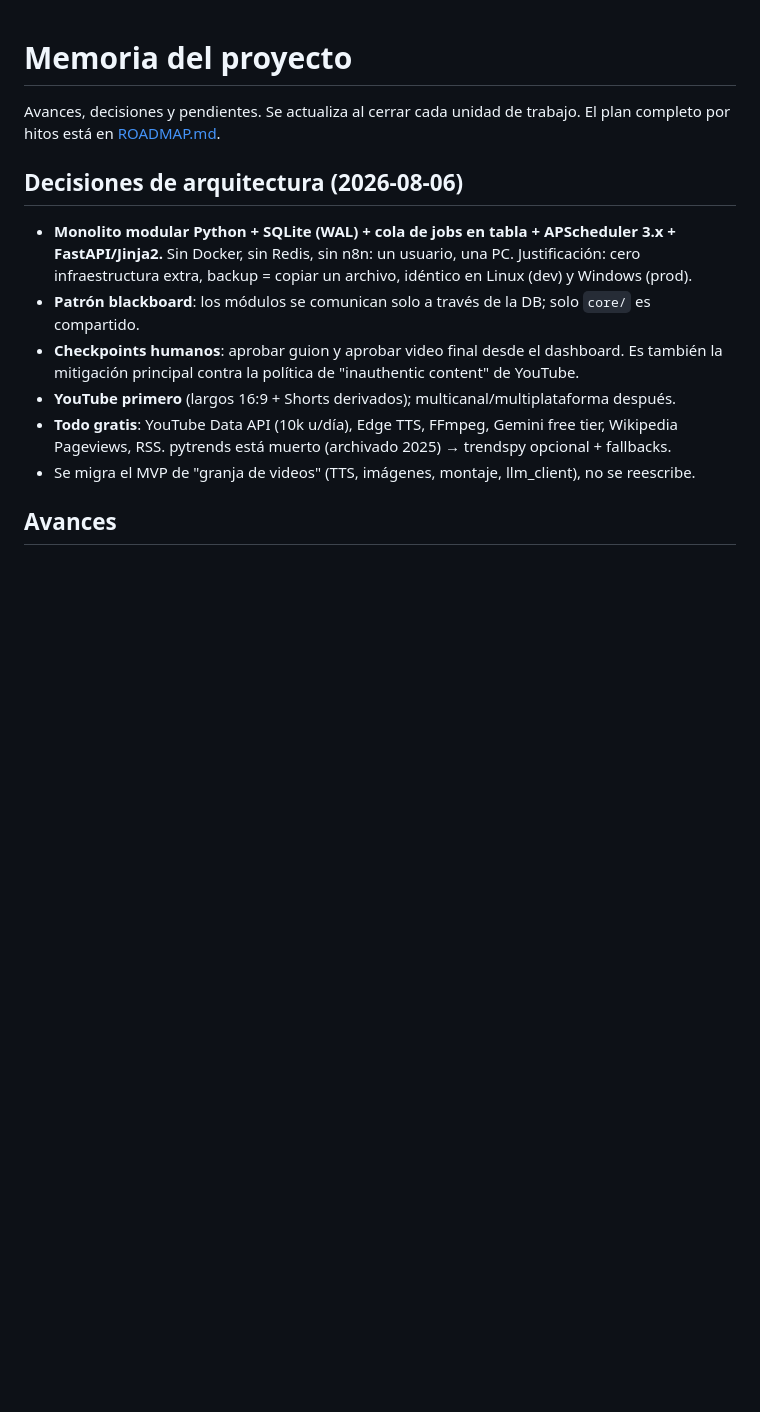
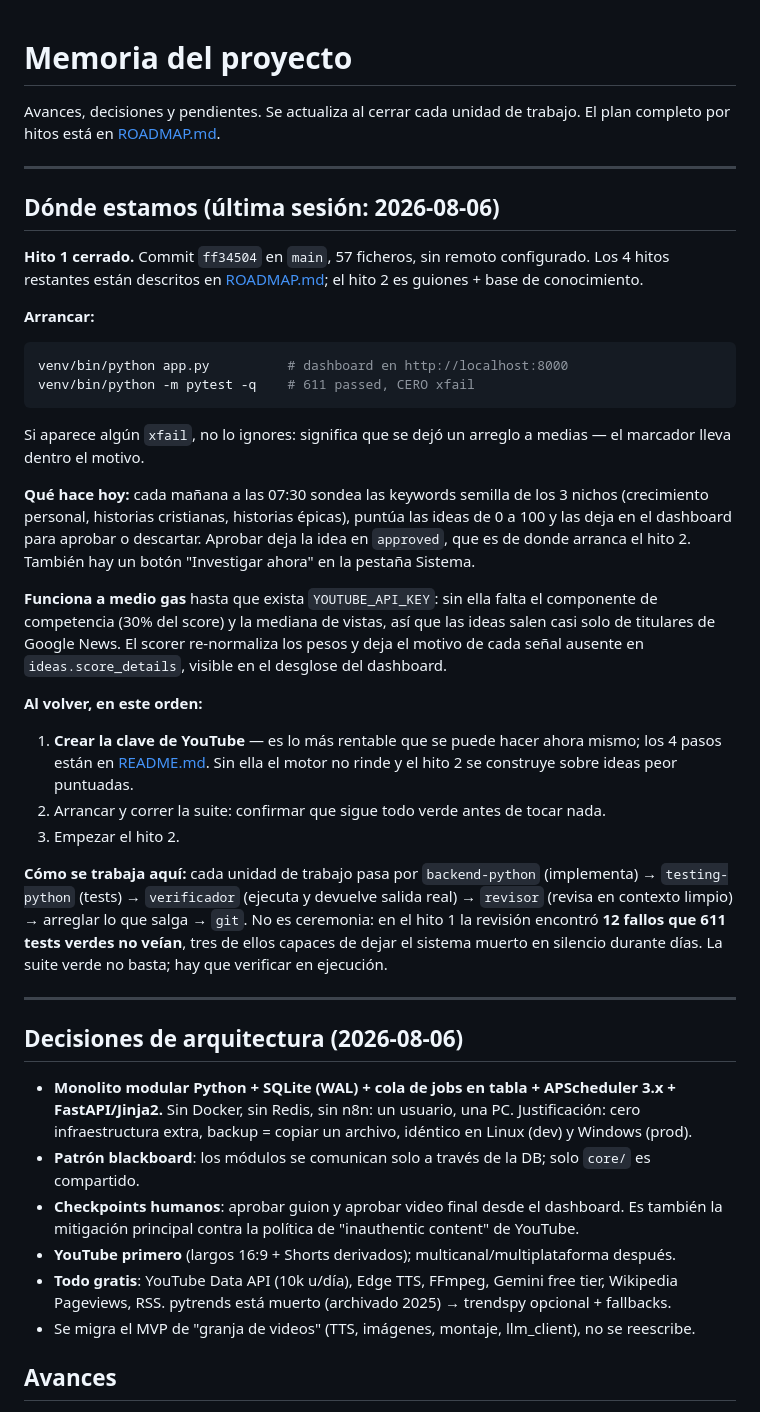
Before and after one commit to Pa7r1/content-factory, a Markdown page: PROJECT_MEMORY.md, the part around one of its changes. GitHub-like rendering; blank space fills up the shorter version.

````diff
--- a/PROJECT_MEMORY.md
+++ b/PROJECT_MEMORY.md
@@ -2,6 +2,50 @@
 
 Avances, decisiones y pendientes. Se actualiza al cerrar cada unidad de trabajo.
 El plan completo por hitos está en [ROADMAP.md](ROADMAP.md).
+
+---
+
+## Dónde estamos (última sesión: 2026-08-06)
+
+**Hito 1 cerrado.** Commit `ff34504` en `main`, 57 ficheros, sin remoto configurado.
+Los 4 hitos restantes están descritos en [ROADMAP.md](ROADMAP.md); el hito 2 es guiones + base de
+conocimiento.
+
+**Arrancar:**
+
+```bash
+venv/bin/python app.py          # dashboard en http://localhost:8000
+venv/bin/python -m pytest -q    # 611 passed, CERO xfail
+```
+
+Si aparece algún `xfail`, no lo ignores: significa que se dejó un arreglo a medias — el marcador
+lleva dentro el motivo.
+
+**Qué hace hoy:** cada mañana a las 07:30 sondea las keywords semilla de los 3 nichos
+(crecimiento personal, historias cristianas, historias épicas), puntúa las ideas de 0 a 100 y las
+deja en el dashboard para aprobar o descartar. Aprobar deja la idea en `approved`, que es de donde
+arranca el hito 2. También hay un botón "Investigar ahora" en la pestaña Sistema.
+
+**Funciona a medio gas** hasta que exista `YOUTUBE_API_KEY`: sin ella falta el componente de
+competencia (30% del score) y la mediana de vistas, así que las ideas salen casi solo de titulares
+de Google News. El scorer re-normaliza los pesos y deja el motivo de cada señal ausente en
+`ideas.score_details`, visible en el desglose del dashboard.
+
+**Al volver, en este orden:**
+
+1. **Crear la clave de YouTube** — es lo más rentable que se puede hacer ahora mismo; los 4 pasos
+   están en [README.md](README.md). Sin ella el motor no rinde y el hito 2 se construye sobre
+   ideas peor puntuadas.
+2. Arrancar y correr la suite: confirmar que sigue todo verde antes de tocar nada.
+3. Empezar el hito 2.
+
+**Cómo se trabaja aquí:** cada unidad de trabajo pasa por `backend-python` (implementa) →
+`testing-python` (tests) → `verificador` (ejecuta y devuelve salida real) → `revisor` (revisa en
+contexto limpio) → arreglar lo que salga → `git`. No es ceremonia: en el hito 1 la revisión
+encontró **12 fallos que 611 tests verdes no veían**, tres de ellos capaces de dejar el sistema
+muerto en silencio durante días. La suite verde no basta; hay que verificar en ejecución.
+
+---
 
 ## Decisiones de arquitectura (2026-08-06)
 
````
Also changed, not shown: other parts of PROJECT_MEMORY.md (+33 -17 lines).
